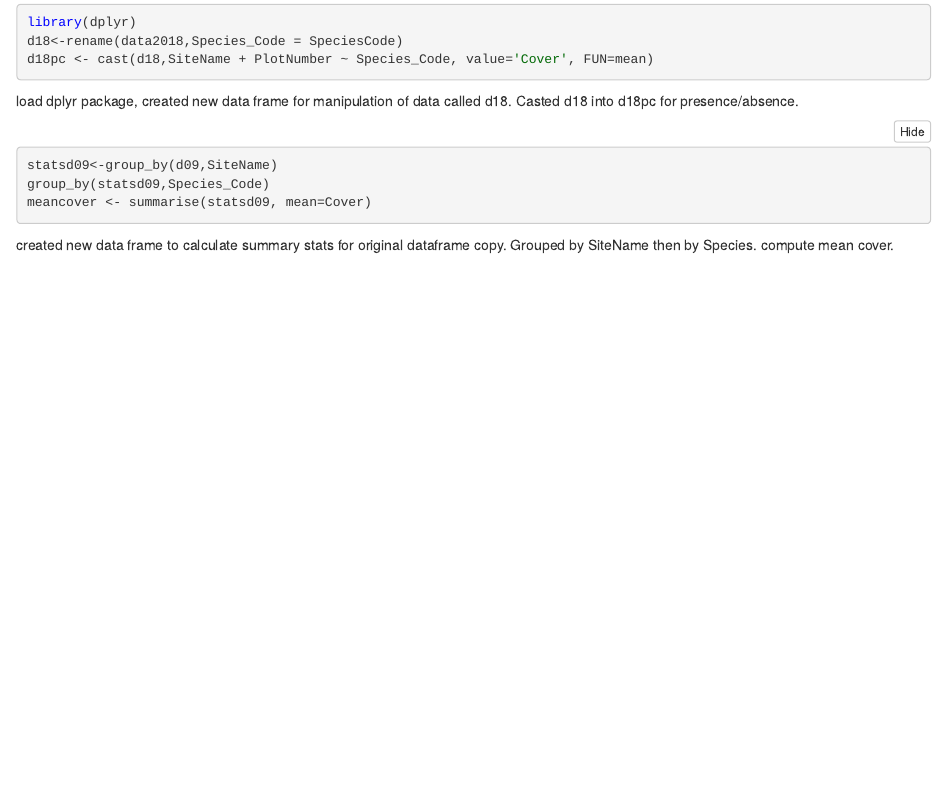
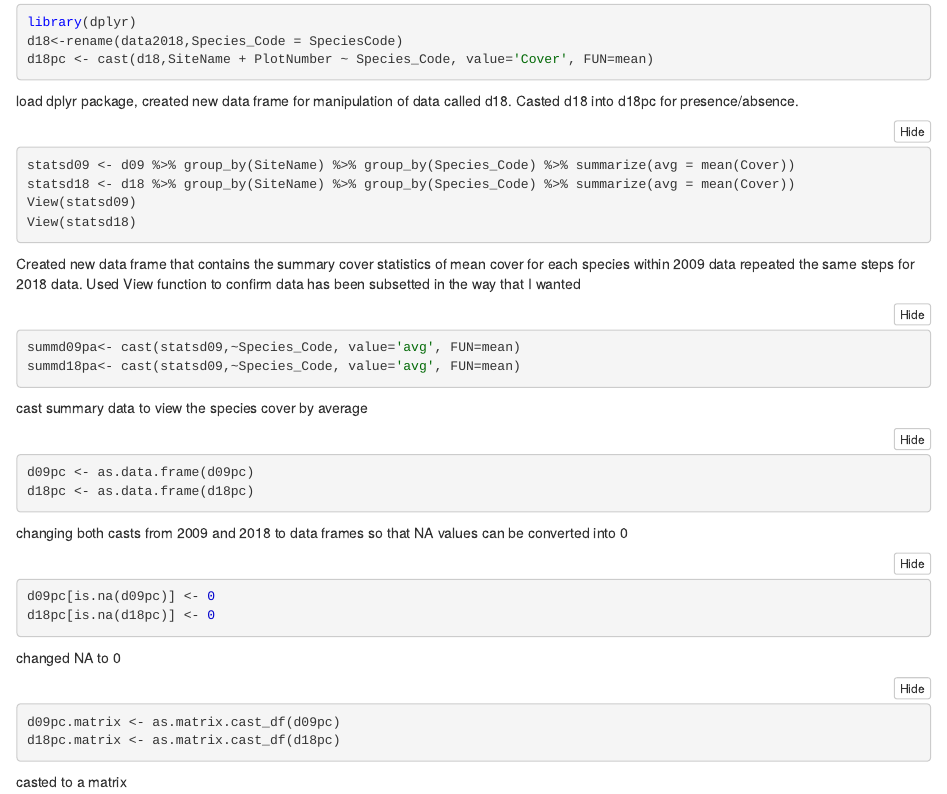
Before and after one commit to joirving/SoilAnalysis, an R Markdown document (project_markdown.Rmd): the page in a window 1100 px wide, from 1580 px down. The pictures show the output file project_markdown.nb.html that the author committed with the source, opened offline.

Commit message:
Added summary data, created matrix.

````diff
--- a/project_markdown.Rmd
+++ b/project_markdown.Rmd
@@ -56,8 +56,33 @@ d18pc <- cast(d18,SiteName + PlotNumber ~ Species_Code, value='Cover', FUN=mean)
 ```
 load dplyr package, created new data frame for manipulation of data called d18. Casted d18 into d18pc for presence/absence.
 ```{r}
-statsd09<-group_by(d09,SiteName)
-group_by(statsd09,Species_Code)
-meancover <- summarise(statsd09, mean=Cover)
+statsd09 <- d09 %>% group_by(SiteName) %>% group_by(Species_Code) %>% summarize(avg = mean(Cover))
+statsd18 <- d18 %>% group_by(SiteName) %>% group_by(Species_Code) %>% summarize(avg = mean(Cover))
+View(statsd09)
+View(statsd18)
 ```
-created new data frame to calculate summary stats for original dataframe copy. Grouped by SiteName then by Species. compute mean cover.
+Created new data frame that contains the summary cover statistics of mean cover for each species within 2009 data
+repeated the same steps for 2018 data. Used View function to confirm data has been subsetted in the way that I wanted
+```{r}
+summd09pa<- cast(statsd09,~Species_Code, value='avg', FUN=mean)
+summd18pa<- cast(statsd09,~Species_Code, value='avg', FUN=mean)
+```
+cast summary data to view the species cover by average
+```{r}
+d09pc <- as.data.frame(d09pc)
+d18pc <- as.data.frame(d18pc)
+```
+changing both casts from 2009 and 2018 to data frames so that NA values can be converted into 0
+```{r}
+d09pc[is.na(d09pc)] <- 0
+d18pc[is.na(d18pc)] <- 0
+```
+changed NA to 0
+```{r}
+d09pc.matrix <- as.matrix.cast_df(d09pc)
+d18pc.matrix <- as.matrix.cast_df(d18pc)
+```
+casted to a matrix
+```{r}
+
+```
````
Also changed, not shown: project_markdown.nb.html.
